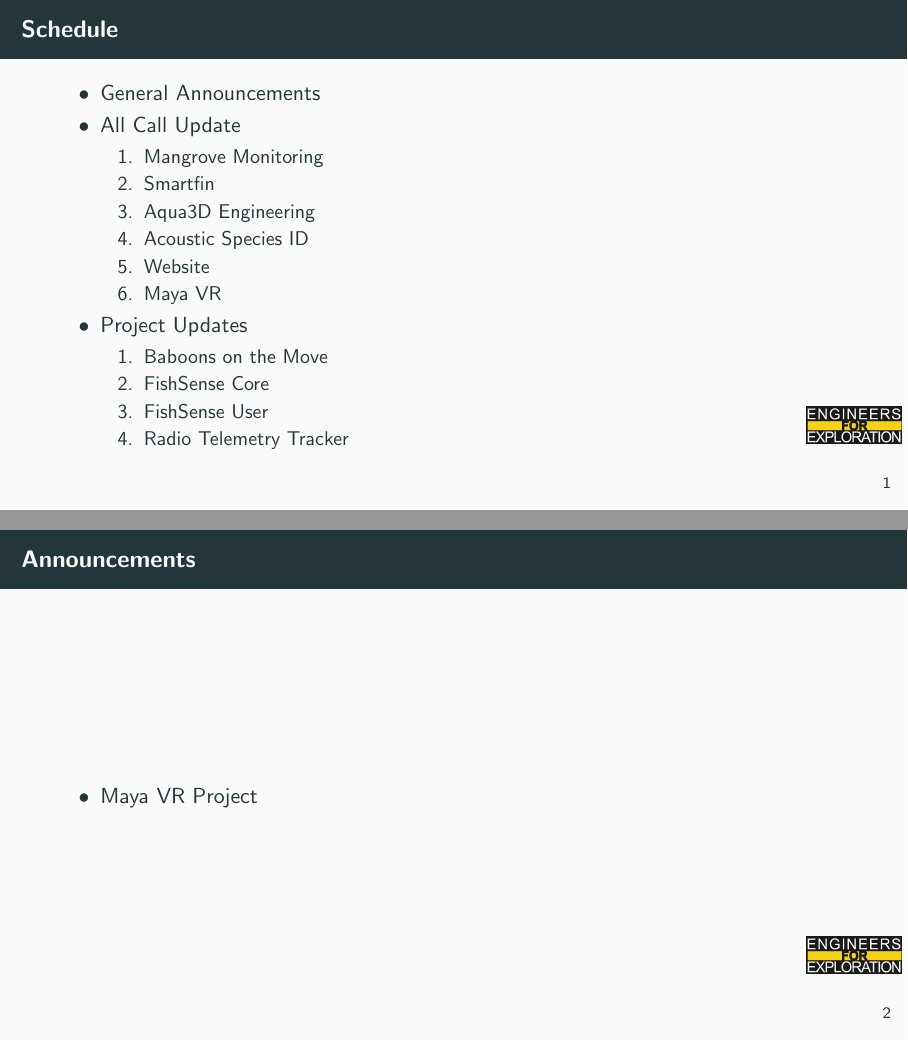
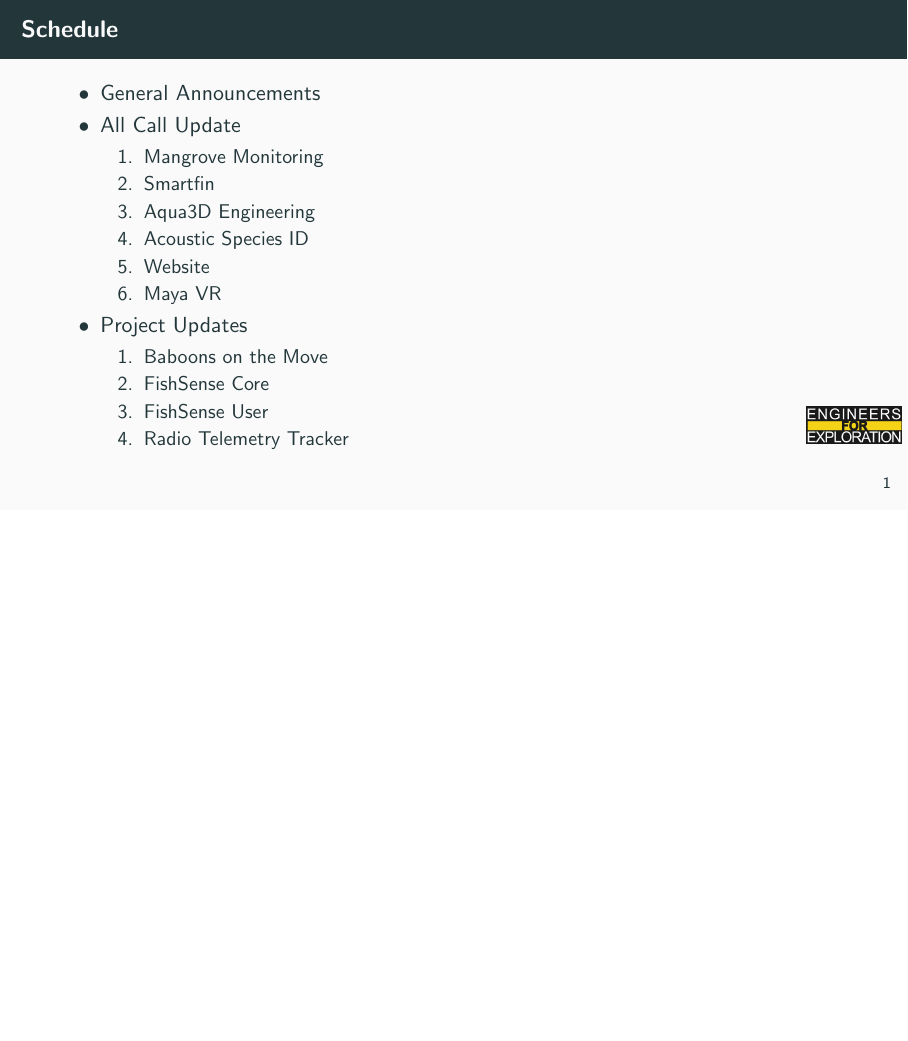
Before and after one commit to UCSD-E4E/weekly_presentations, LaTeX slides (presentation.tex, which reads announcements.tex): pages 2 and 3 of 16 before the commit and page 2 of 15 after it, the two joined at a grey line, the shorter picture padded with empty space. Compiled offline with pdfLaTeX.

Commit message:
fix: Clears announcements

```diff
--- a/announcements.tex
+++ b/announcements.tex
@@ -1,6 +1,6 @@
-% Announcements for 2024-10-21T12:00:00-07:00
-\begin{frame}{Announcements}
-    \begin{itemize}
-        \item Maya VR Project
-    \end{itemize}
-\end{frame}
+% Announcements for 2024-10-28T12:00:00-07:00
+% \begin{frame}{Announcements}
+%     \begin{itemize}
+%         \item
+%     \end{itemize}
+% \end{frame}
```
